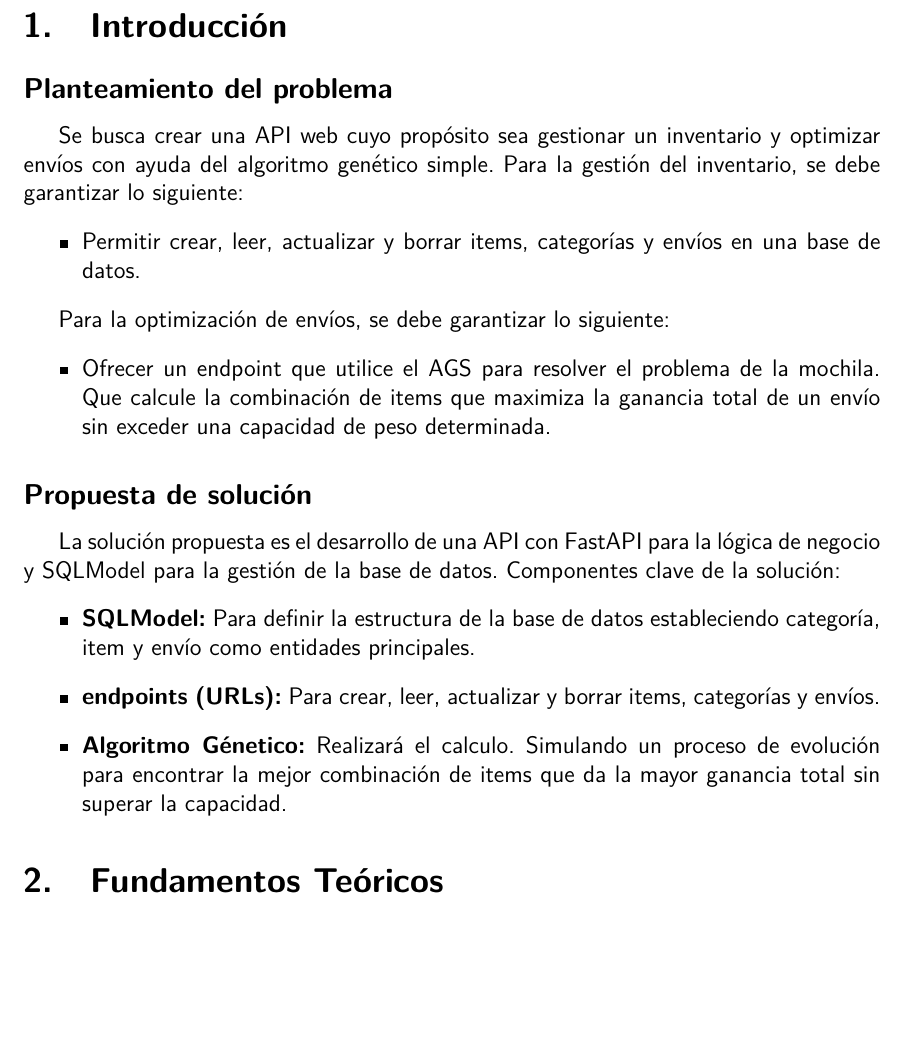
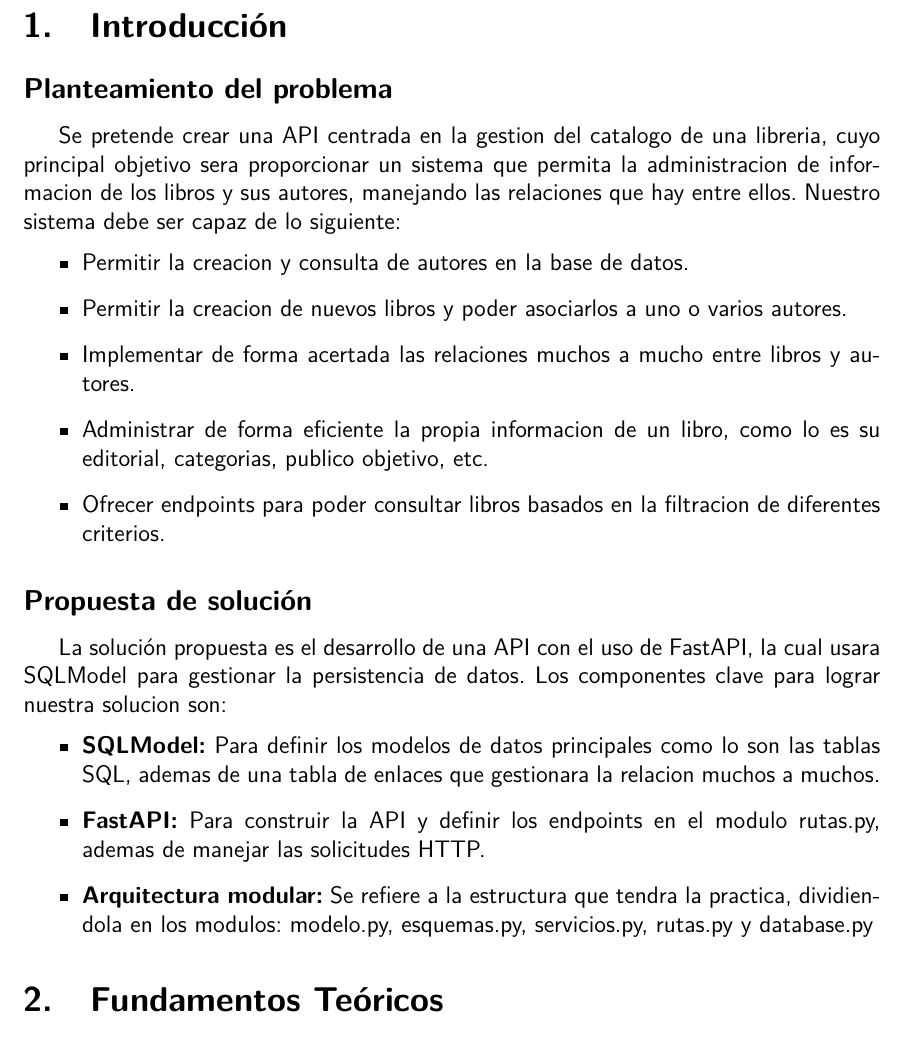
Before and after one commit to Gamesrack565/Practica5_WEB, a LaTeX document (Latex/Practica.tex): part of page 3 of 15, cut so that both start at the same text, the shorter picture padded with empty space. Compiled offline with pdfLaTeX.

Commit message:
Version 0.1.2 Introduccion

```diff
--- a/Latex/Practica.tex
+++ b/Latex/Practica.tex
@@ -70,25 +70,29 @@
 
 \section{Introducción}
 \subsection*{Planteamiento del problema}
-Se busca crear una API web cuyo propósito sea gestionar un inventario y optimizar envíos con ayuda del algoritmo genético simple.
-Para la gestión del inventario, se debe garantizar lo siguiente:
+Se pretende crear una API centrada en la gestion del catalogo de una libreria, cuyo principal
+objetivo sera proporcionar un sistema que permita la administracion de informacion de los libros y sus autores,
+manejando las relaciones que hay entre ellos.
+Nuestro sistema debe ser capaz de lo siguiente:
 \begin{itemize}
-    \item Permitir crear, leer, actualizar y borrar items, categorías y envíos en una base de datos.
-\end{itemize}
-
-Para la optimización de envíos, se debe garantizar lo siguiente:
-\begin{itemize}
-    \item Ofrecer un endpoint que utilice el AGS para resolver el problema de la mochila. Que calcule la combinación de items que maximiza la ganancia total de un envío sin exceder una capacidad de peso determinada.
+    \item Permitir la creacion y consulta de autores en la base de datos.
+    \item Permitir la creacion de nuevos libros y poder asociarlos a uno o varios autores.
+    \item Implementar de forma acertada las relaciones muchos a mucho entre libros y autores.
+    \item Administrar de forma eficiente la propia informacion de un libro, como lo es su editorial,
+          categorias, publico objetivo, etc.
+    \item Ofrecer endpoints para poder consultar libros basados en la filtracion de diferentes criterios.
 \end{itemize}
 
 
 \subsection*{Propuesta de solución}
-La solución propuesta es el desarrollo de una API con FastAPI para la lógica de negocio y SQLModel para la gestión de la base de datos.
-Componentes clave de la solución:
+La solución propuesta es el desarrollo de una API con el uso de FastAPI, la cual usara SQLModel para gestionar la persistencia de datos.
+Los componentes clave para lograr nuestra solucion son:
 \begin{itemize}
-    \item \textbf{SQLModel:} Para definir la estructura de la base de datos estableciendo categoría, item y envío como entidades principales.
-    \item \textbf{endpoints (URLs):} Para crear, leer, actualizar y borrar items, categorías y envíos.
-    \item \textbf{Algoritmo Génetico:} Realizará el calculo. Simulando un proceso de evolución para encontrar la mejor combinación de items que da la mayor ganancia total sin superar la capacidad.
+    \item \textbf{SQLModel:} Para definir los modelos de datos principales como lo son las tablas SQL, ademas de una tabla de enlaces que gestionara
+    la relacion muchos a muchos.
+    \item \textbf{FastAPI:} Para construir la API y definir los endpoints en el modulo rutas.py, ademas de manejar las solicitudes HTTP.
+    \item \textbf{Arquitectura modular:} Se refiere a la estructura que tendra la practica, dividiendola en los modulos: modelo.py, esquemas.py, servicios.py,
+                 rutas.py y database.py
 \end{itemize}
 
 \section{Fundamentos Teóricos}
```
Also changed, not shown: Latex/Practica.pdf, 4 other files.
